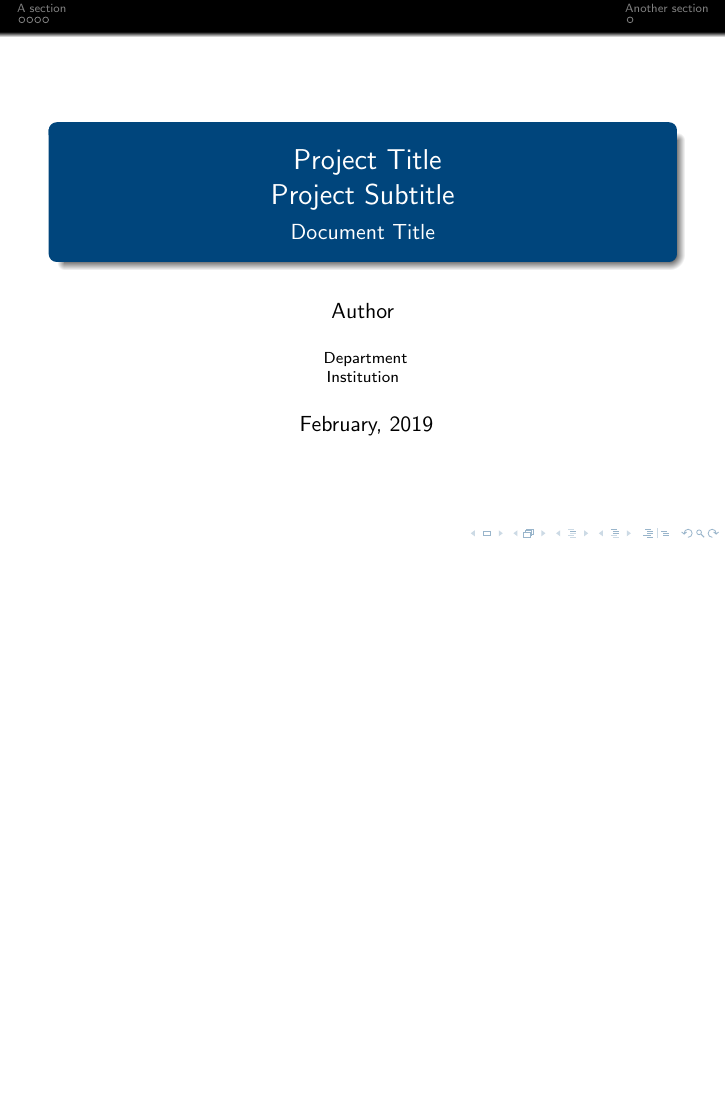
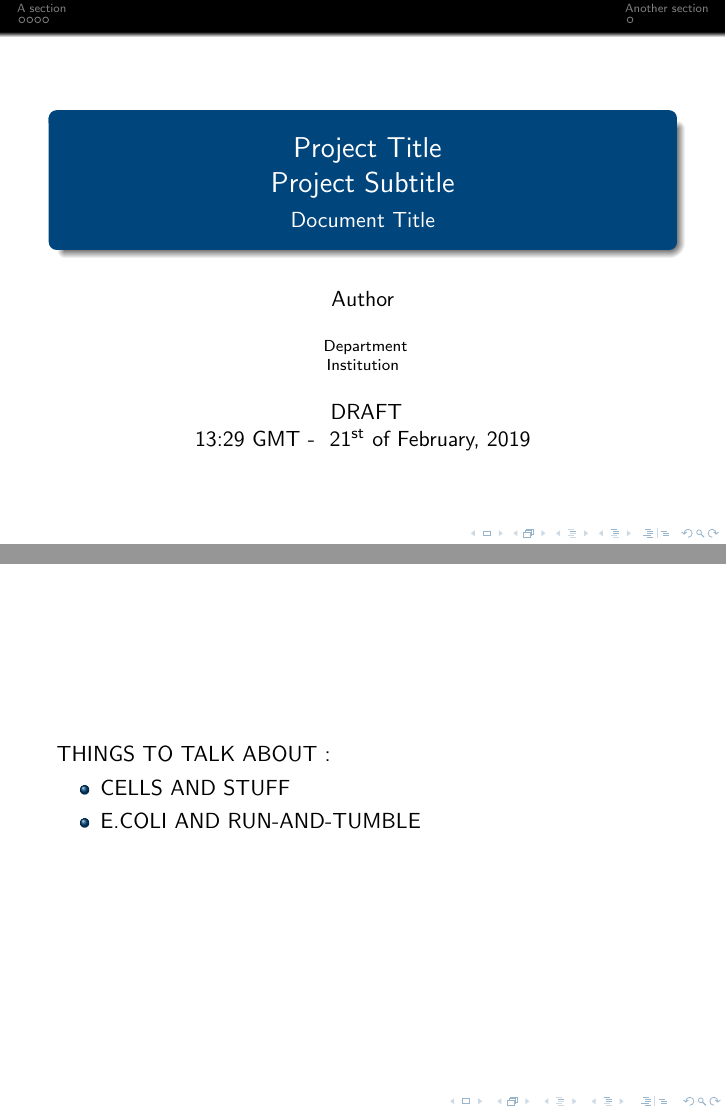
Before and after one commit to BlakeJC94/basic-beamer-template, LaTeX slides (main.tex, which reads src/preamble.tex, src/sections/a-section.tex): page 1 of 12 before the commit and pages 1 and 7 of 14 after it, the two joined at a grey line, the shorter picture padded with empty space. Compiled offline with pdfLaTeX; a missing bibliography style is replaced by a similar one.

Commit message:
added \outline env, to write speaker notes on plain slide only if \draft == 1

```diff
--- a/main.tex
+++ b/main.tex
@@ -35,7 +35,7 @@
 
 % [USER] Review mode
 %   Toggles timestamp on titlepage and notes appearance
-\def\draft{0}
+\def\draft{1}
 
 
 % ================================================================
--- a/src/preamble.tex
+++ b/src/preamble.tex
@@ -126,6 +126,17 @@
   }
 \makeatother
 
+% Define \outline environment, only appears if \draft=1
+\newenvironment{outline}{
+  \if\draft1
+    \navbuloff
+    \begin{frame}[plain]
+}{
+    \end{frame}
+    \navbulon
+  \fi
+}
+
 
 % Select beamer theme
 \usetheme{Frankfurt}
--- a/src/sections/a-section.tex
+++ b/src/sections/a-section.tex
@@ -53,6 +53,17 @@
 \end{frame}
 
 
+\begin{outline}
+
+  THINGS TO TALK ABOUT :
+  \begin{itemize}
+    \item CELLS AND STUFF
+    \item E.COLI AND RUN-AND-TUMBLE
+  \end{itemize}
+
+\end{outline}
+
+
 \subsection{Another subsection}
 
 \begin{frame}{\insertsubsectionhead}
```
Also changed, not shown: main.pdf, main.tex (8 more changed lines).
